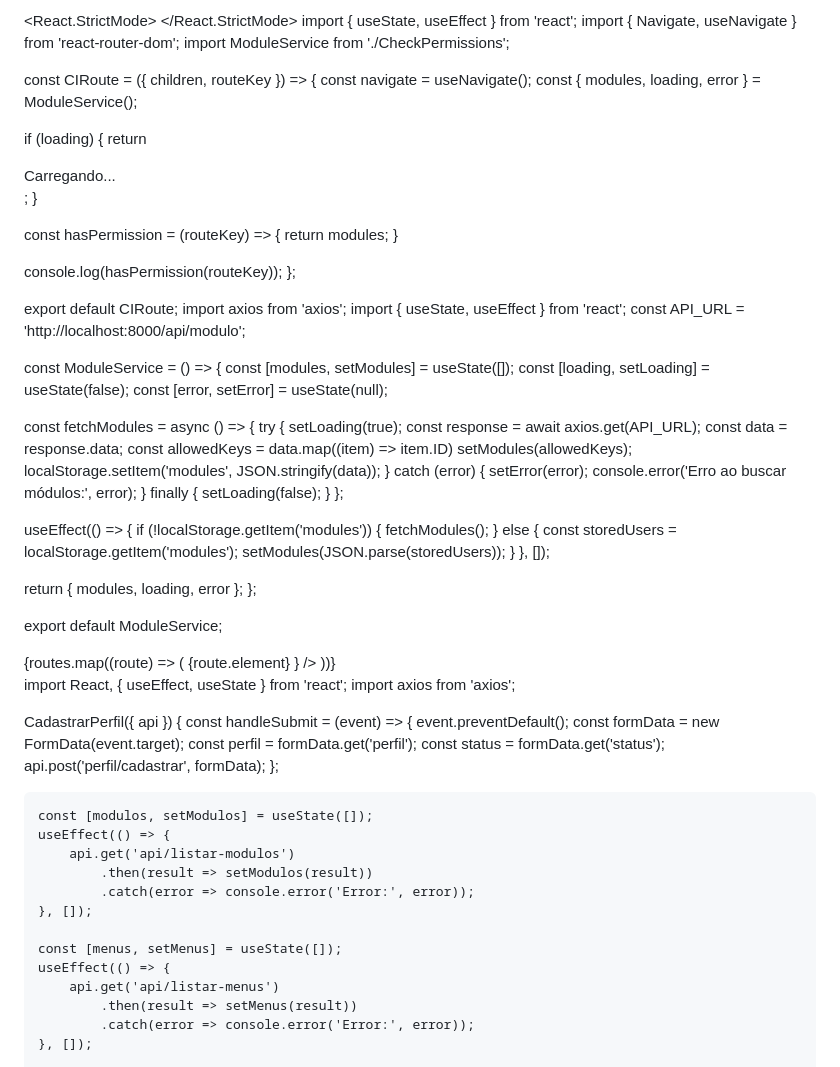
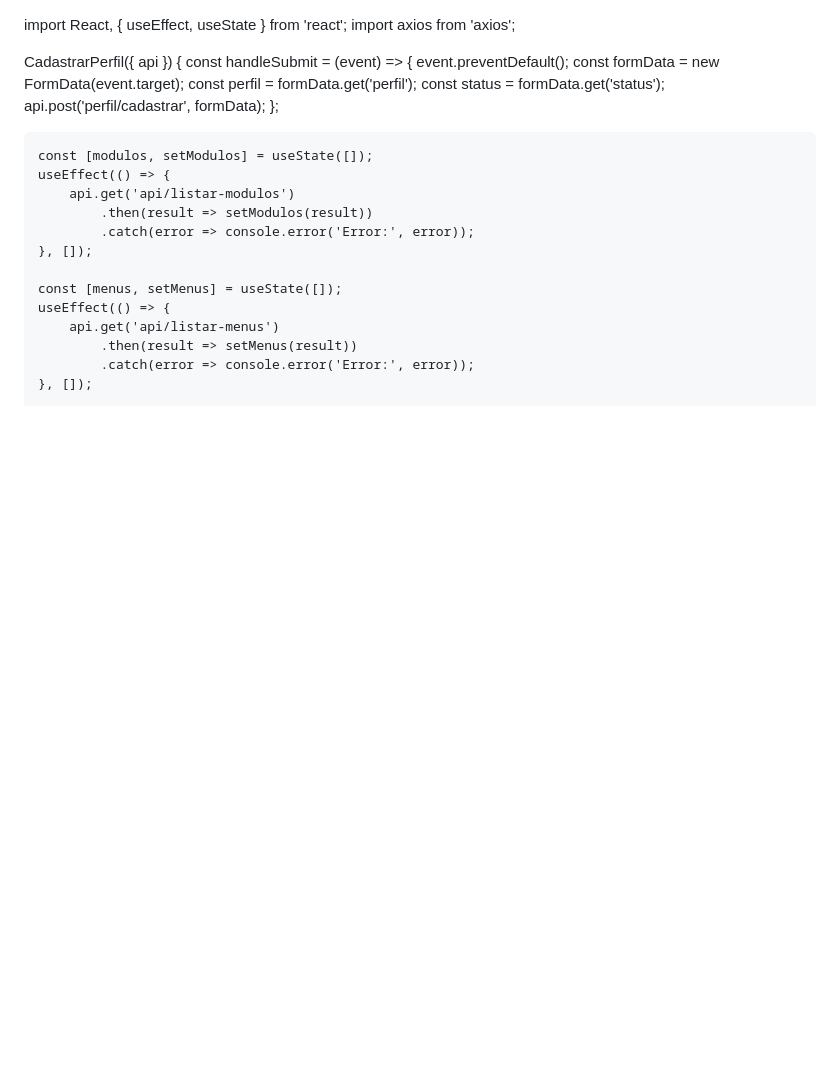
Before and after one commit to gleyce-domhelder/testeCodeigniter, a Markdown page: README.md, the part around the change. Drawn GitHub-style; blank space fills up the shorter version.

```diff
--- a/README.md
+++ b/README.md
@@ -1,93 +1,3 @@
-
-
-
-
-
-
-
-
-
-
-  <React.StrictMode>
-    <BrowserRouter>
-      <Rotas />
-    </BrowserRouter>
-  </React.StrictMode>
-import { useState, useEffect } from 'react';
-import { Navigate, useNavigate } from 'react-router-dom';
-import ModuleService from './CheckPermissions';
-
-const CIRoute = ({ children, routeKey }) => {
-  const navigate = useNavigate();
-  const { modules, loading, error } = ModuleService();
-
-  if (loading) {
-    return <div>Carregando...</div>;
-  }
-
-  const hasPermission = (routeKey) => {
-    return modules;
-  }
-
-
-
-
-  console.log(hasPermission(routeKey));
-};
-
-export default CIRoute;
-import axios from 'axios';
-import { useState, useEffect } from 'react';
-const API_URL = 'http://localhost:8000/api/modulo';
-
-const ModuleService = () => {
-  const [modules, setModules] = useState([]);
-  const [loading, setLoading] = useState(false);
-  const [error, setError] = useState(null);
-
-  const fetchModules = async () => {
-    try {
-      setLoading(true);
-      const response = await axios.get(API_URL);
-      const data = response.data;
-      const allowedKeys = data.map((item) => item.ID)
-      setModules(allowedKeys);
-      localStorage.setItem('modules', JSON.stringify(data));
-    } catch (error) {
-      setError(error);
-      console.error('Erro ao buscar módulos:', error);
-    } finally {
-      setLoading(false);
-    }
-  };
-
-  useEffect(() => {
-    if (!localStorage.getItem('modules')) {
-      fetchModules();
-    } else {
-      const storedUsers = localStorage.getItem('modules');
-      setModules(JSON.parse(storedUsers));
-    }
-  }, []);
-
-  return { modules, loading, error };
-};
-
-export default ModuleService;
-
-<Routes>
-        {routes.map((route) => (
-          <Route
-            key={route.key}
-            path={route.path}
-            element={
-              <CIRoute routeKey={route.key}>
-                {route.element}
-              </CIRoute>
-            }
-          />
-        ))}
-
 
   import React, { useEffect, useState } from 'react';
 import axios from 'axios';
```
